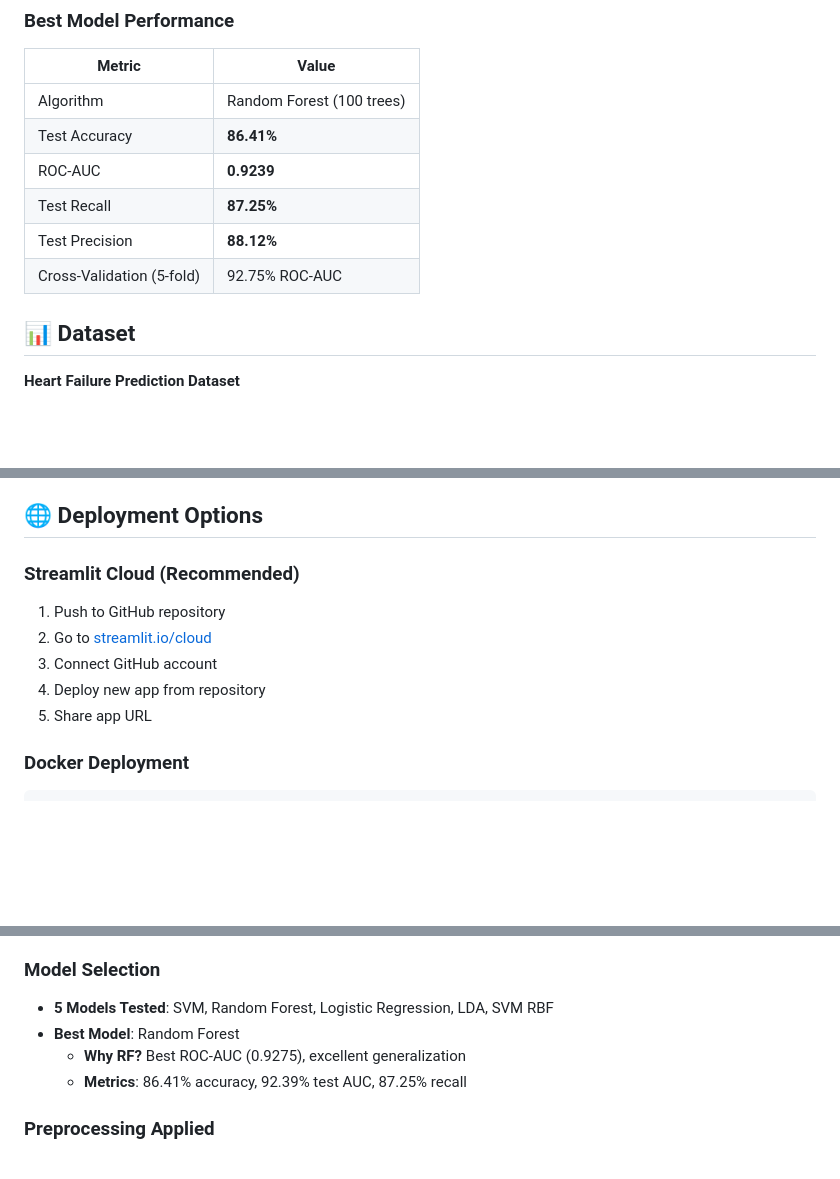
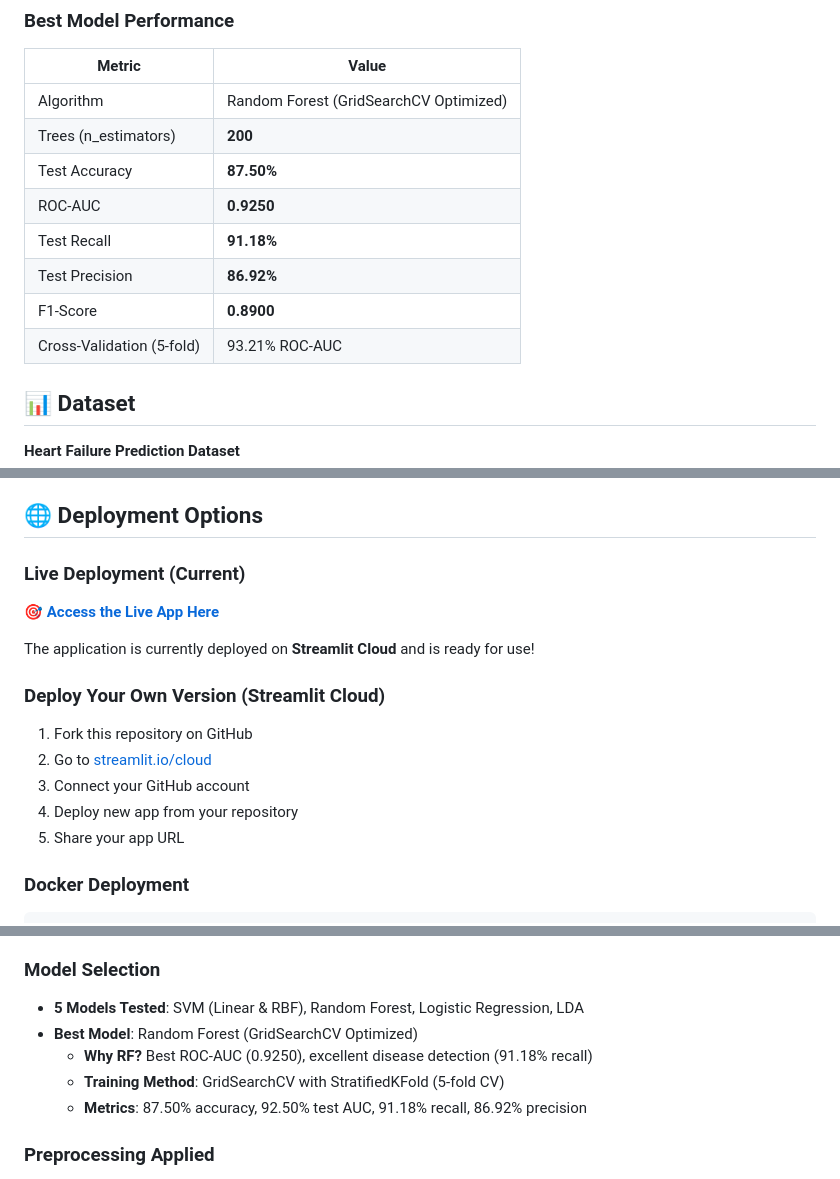
Before and after one commit to Mahdi-20/Heart-Failure-Prediction-Dataset, a Markdown page: README.md, 3 parts joined by grey strips. Rendered like a GitHub page; blank space fills up the shorter version.

Commit message:
Update README with live webapp link and latest metrics
- Add prominent link to live Streamlit app at the top
- Link: https://heart-failure-prediction-mlcourse2025-2026.streamlit.app/
- Update model performance metrics to latest GridSearchCV results
- Test Accuracy: 86.41% -> 87.50%
- ROC-AUC: 0.9239 -> 0.9250
- Add webapp link to Deployment section
- Add webapp link to Links section
- Include GridSearchCV optimization details
- Readers can now easily access the interactive app

````diff
--- a/README.md
+++ b/README.md
@@ -21,12 +31,14 @@ A comprehensive machine learning project for heart failure prediction with inter
 ### Best Model Performance
 | Metric | Value |
 |--------|-------|
-| Algorithm | Random Forest (100 trees) |
-| Test Accuracy | **86.41%** |
-| ROC-AUC | **0.9239** |
-| Test Recall | **87.25%** |
-| Test Precision | **88.12%** |
-| Cross-Validation (5-fold) | 92.75% ROC-AUC |
+| Algorithm | Random Forest (GridSearchCV Optimized) |
+| Trees (n_estimators) | **200** |
+| Test Accuracy | **87.50%** |
+| ROC-AUC | **0.9250** |
+| Test Recall | **91.18%** |
+| Test Precision | **86.92%** |
+| F1-Score | **0.8900** |
+| Cross-Validation (5-fold) | 93.21% ROC-AUC |
 
 ## 📊 Dataset
 
@@ -200,12 +212,17 @@ heart-failure-predictor/
 
 ## 🌐 Deployment Options
 
-### Streamlit Cloud (Recommended)
-1. Push to GitHub repository
+### Live Deployment (Current)
+**[🎯 Access the Live App Here](https://heart-failure-prediction-mlcourse2025-2026.streamlit.app/)**
+
+The application is currently deployed on **Streamlit Cloud** and is ready for use!
+
+### Deploy Your Own Version (Streamlit Cloud)
+1. Fork this repository on GitHub
 2. Go to [streamlit.io/cloud](https://streamlit.io/cloud)
-3. Connect GitHub account
-4. Deploy new app from repository
-5. Share app URL
+3. Connect your GitHub account
+4. Deploy new app from your repository
+5. Share your app URL
 
 ### Docker Deployment
 ```dockerfile
@@ -242,10 +259,11 @@ Always consult with qualified healthcare professionals for medical advice and di
 - Class Balance: 0.81 ratio (excellent) ✓
 
 ### Model Selection
-- **5 Models Tested**: SVM, Random Forest, Logistic Regression, LDA, SVM RBF
-- **Best Model**: Random Forest
-  - **Why RF?** Best ROC-AUC (0.9275), excellent generalization
-  - **Metrics**: 86.41% accuracy, 92.39% test AUC, 87.25% recall
+- **5 Models Tested**: SVM (Linear & RBF), Random Forest, Logistic Regression, LDA
+- **Best Model**: Random Forest (GridSearchCV Optimized)
+  - **Why RF?** Best ROC-AUC (0.9250), excellent disease detection (91.18% recall)
+  - **Training Method**: GridSearchCV with StratifiedKFold (5-fold CV)
+  - **Metrics**: 87.50% accuracy, 92.50% test AUC, 91.18% recall, 86.92% precision
 
 ### Preprocessing Applied
 - Categorical encoding: 5 features (Sex, ChestPainType, RestingECG, ExerciseAngina, ST_Slope)
````
Also changed, not shown: other parts of README.md (+12 -0 lines).
